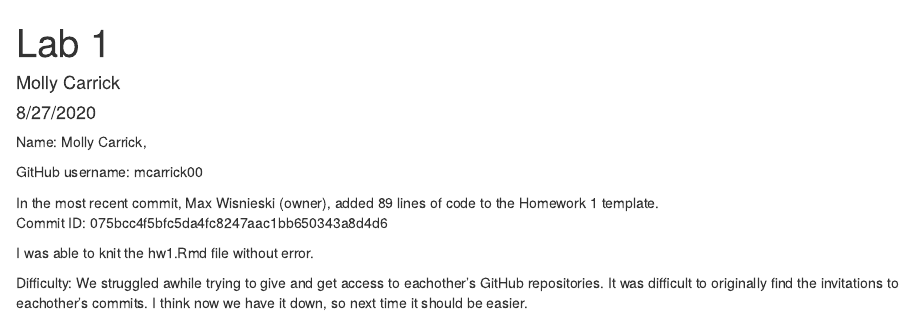
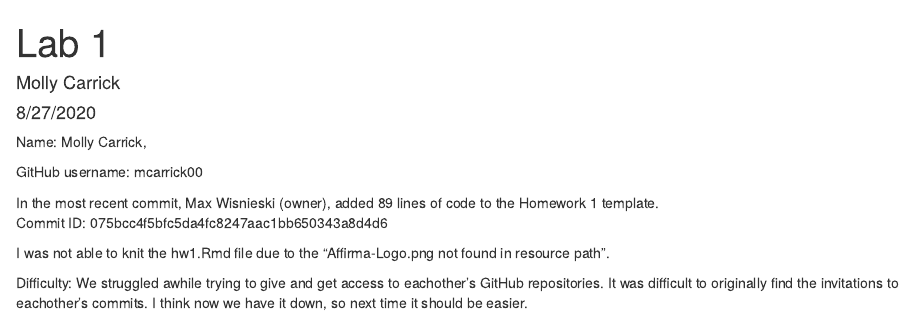
Before and after one commit to maxwisn/ds202_hw1, an R Markdown document (partner.Rmd): the page in a window 1100 px wide, from its top. The pictures show the output file partner.html that the author committed with the source, opened offline.

Commit message:
corrected partner file

```diff
--- a/partner.Rmd
+++ b/partner.Rmd
@@ -13,6 +13,6 @@ GitHub username: mcarrick00
 In the most recent commit, Max Wisnieski (owner), added 89 lines of code to the Homework 1 template.
 Commit ID: 075bcc4f5bfc5da4fc8247aac1bb650343a8d4d6
 
-I was able to knit the hw1.Rmd file without error.
+I was not able to knit the hw1.Rmd file due to the "Affirma-Logo.png not found in resource path".
 
 Difficulty:  We struggled awhile trying to give and get access to eachother's GitHub repositories.  It was difficult to originally find the invitations to eachother's commits.  I think now we have it down, so next time it should be easier.
```
Also changed, not shown: partner.html.
